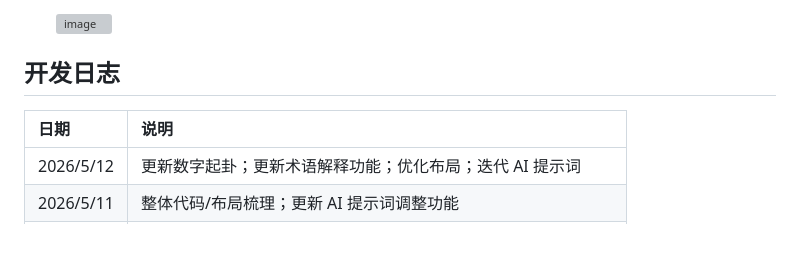
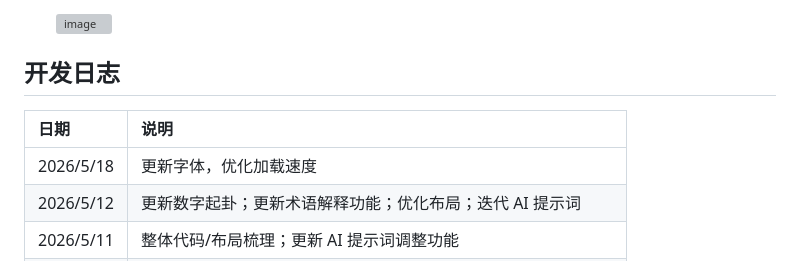
Before and after one commit to cococora-s/jiang-xiao-liu-ren, a Markdown page: README.md, the part around the change. Rendered like a GitHub page; blank space fills up the shorter version; grey boxes are pictures that could not be loaded.

```diff
--- a/README.md
+++ b/README.md
@@ -67,6 +67,10 @@
   </thead>
   <tbody>
     <tr>
+      <td>2026/5/18</td>
+      <td>更新字体，优化加载速度</td>
+    </tr>
+    <tr>
       <td>2026/5/12</td>
       <td>更新数字起卦；更新术语解释功能；优化布局；迭代 AI 提示词</td>
     </tr>
```
